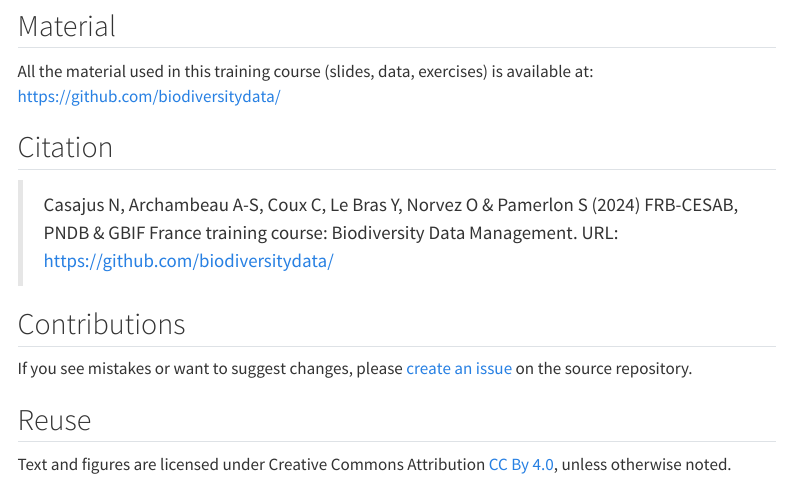
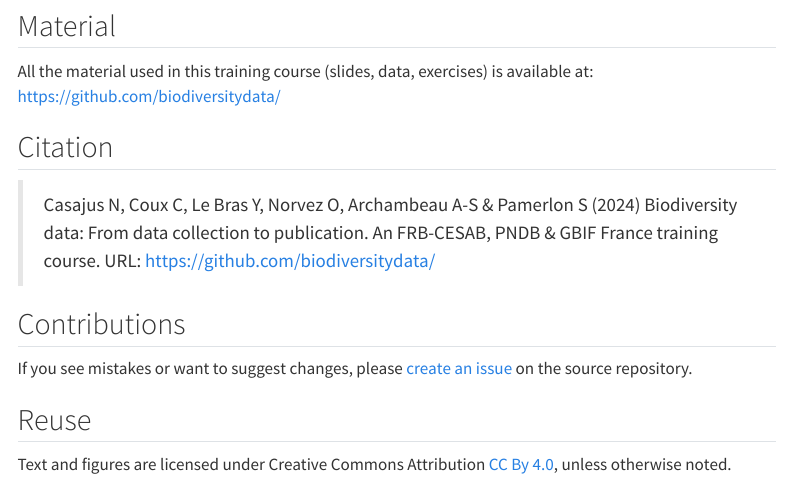
Before and after one commit to biodiversitydata/biodiversitydata.github.io, a Quarto document (index.qmd): the page in a window 1100 px wide, from 1200 px down. Rendered offline with R 4.5, knitr and Pandoc in place of Quarto, with nearby package versions; menus at the side of the page are left out.

Commit message:
update citation

```diff
--- a/index.qmd
+++ b/index.qmd
@@ -73,7 +73,7 @@
 
 ## Citation {.unnumbered}
 
-> Casajus N, Archambeau A-S, Coux C, Le Bras Y, Norvez O & Pamerlon S (2024) FRB-CESAB, PNDB & GBIF France training course: Biodiversity Data Management. URL: <https://github.com/biodiversitydata/>
+> Casajus N, Coux C, Le Bras Y, Norvez O, Archambeau A-S  & Pamerlon S (2024) Biodiversity data: From data collection to publication. An FRB-CESAB, PNDB & GBIF France training course. URL: <https://github.com/biodiversitydata/>
 
 
 ## Contributions {.unnumbered}
```
Also changed, not shown: README.md.
